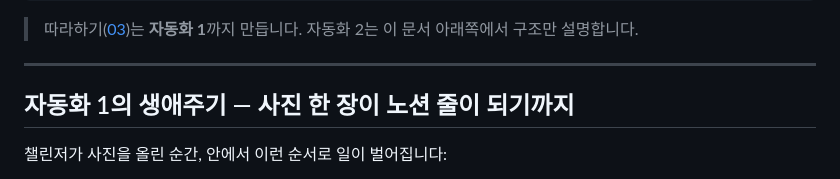
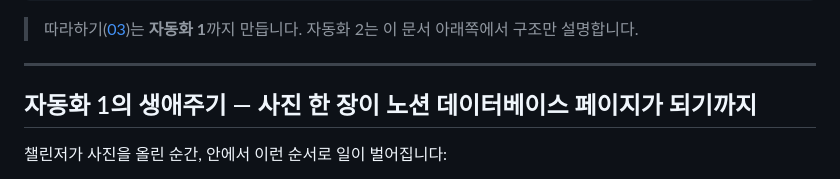
Before and after one commit to 1000ssam/notiontalk-running-challenge-demo, a Markdown page: guide/02-workflow.md, the part around the change. GitHub-like rendering.

```diff
--- a/guide/02-workflow.md
+++ b/guide/02-workflow.md
@@ -31,7 +31,7 @@
 
 ---
 
-## 자동화 1의 생애주기 — 사진 한 장이 노션 줄이 되기까지
+## 자동화 1의 생애주기 — 사진 한 장이 노션 데이터베이스 페이지가 되기까지
 
 챌린저가 사진을 올린 순간, 안에서 이런 순서로 일이 벌어집니다:
 
```
